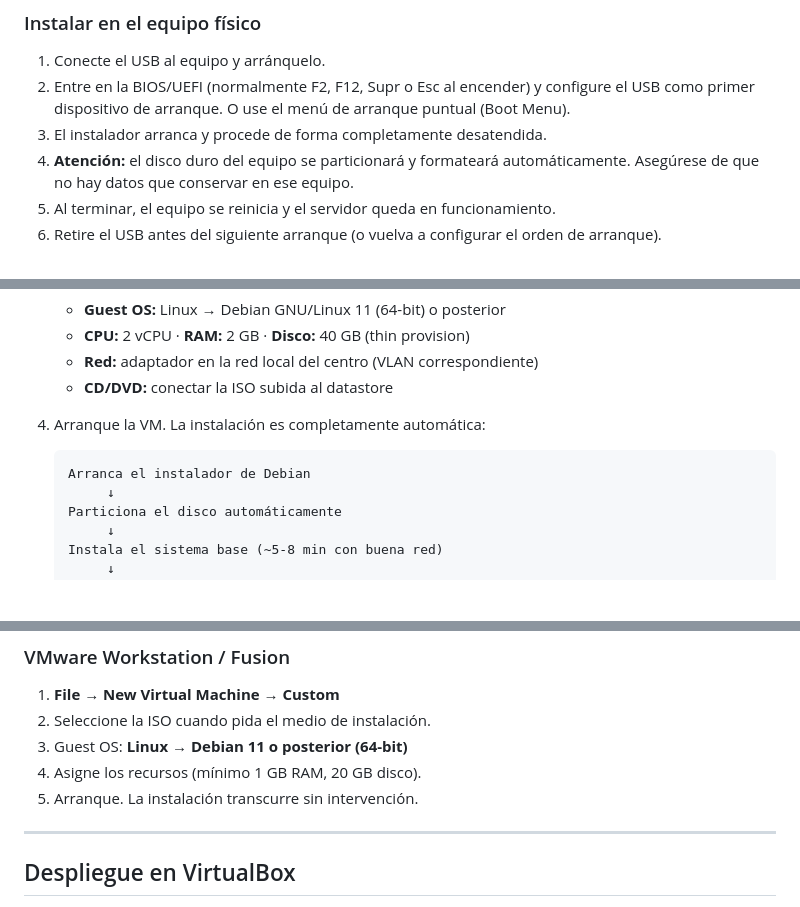
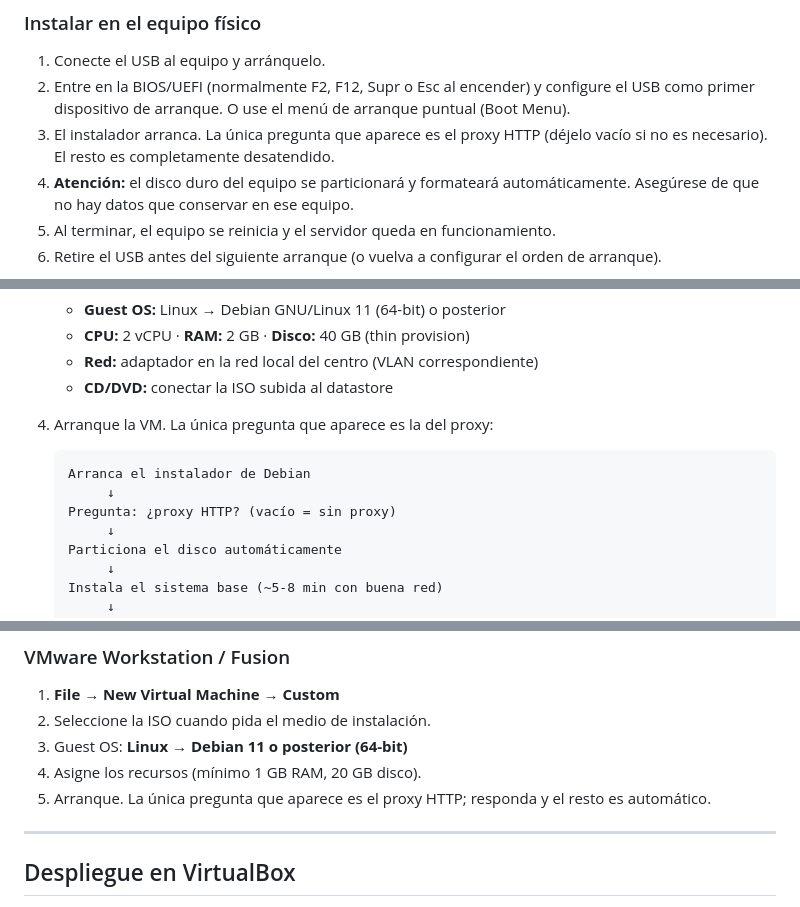
Before and after one commit to Directsur/help-request-server, a Markdown page: docs/manual-despliegue-vm.md, 3 parts joined by grey strips. Rendered like a GitHub page; blank space fills up the shorter version.

````diff
--- a/docs/manual-despliegue-vm.md
+++ b/docs/manual-despliegue-vm.md
@@ -68,7 +68,7 @@ sudo sync
 1. Conecte el USB al equipo y arránquelo.
 2. Entre en la BIOS/UEFI (normalmente F2, F12, Supr o Esc al encender) y configure
    el USB como primer dispositivo de arranque. O use el menú de arranque puntual (Boot Menu).
-3. El instalador arranca y procede de forma completamente desatendida.
+3. El instalador arranca. La única pregunta que aparece es el proxy HTTP (déjelo vacío si no es necesario). El resto es completamente desatendido.
 4. **Atención:** el disco duro del equipo se particionará y formateará automáticamente.
    Asegúrese de que no hay datos que conservar en ese equipo.
 5. Al terminar, el equipo se reinicia y el servidor queda en funcionamiento.
@@ -95,9 +95,11 @@ sudo sync
    - **Red:** adaptador en la red local del centro (VLAN correspondiente)
    - **CD/DVD:** conectar la ISO subida al datastore
 
-4. Arranque la VM. La instalación es completamente automática:
+4. Arranque la VM. La única pregunta que aparece es la del proxy:
    ```
    Arranca el instalador de Debian
+        ↓
+   Pregunta: ¿proxy HTTP? (vacío = sin proxy)
         ↓
    Particiona el disco automáticamente
         ↓
@@ -117,7 +119,7 @@ sudo sync
 2. Seleccione la ISO cuando pida el medio de instalación.
 3. Guest OS: **Linux → Debian 11 o posterior (64-bit)**
 4. Asigne los recursos (mínimo 1 GB RAM, 20 GB disco).
-5. Arranque. La instalación transcurre sin intervención.
+5. Arranque. La única pregunta que aparece es el proxy HTTP; responda y el resto es automático.
 
 ---
 
````
Also changed, not shown: other parts of docs/manual-despliegue-vm.md (+2 -2 lines), README.md (+2 -2 lines), docs/manual-instalacion-servidor.md (+8 -3 lines).
